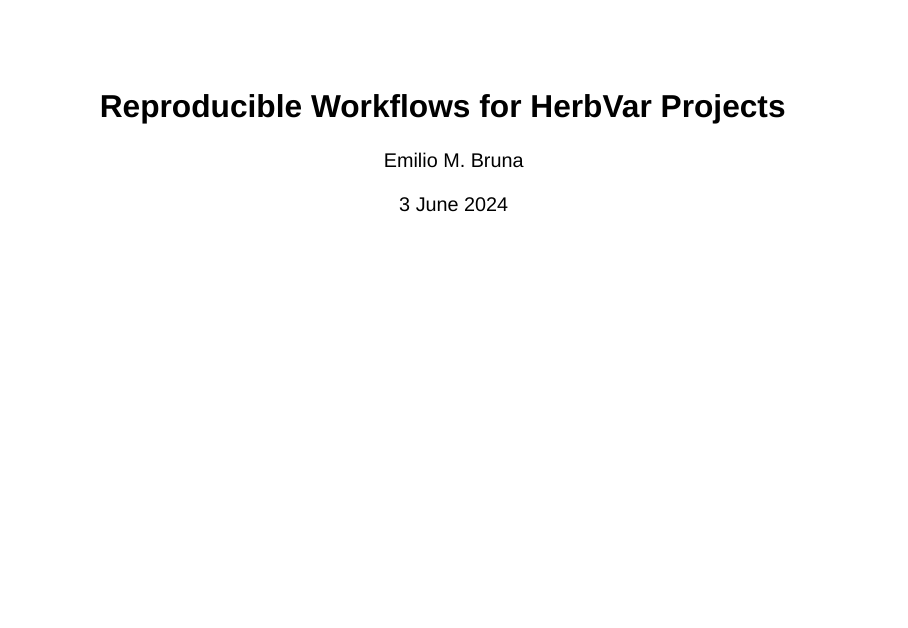
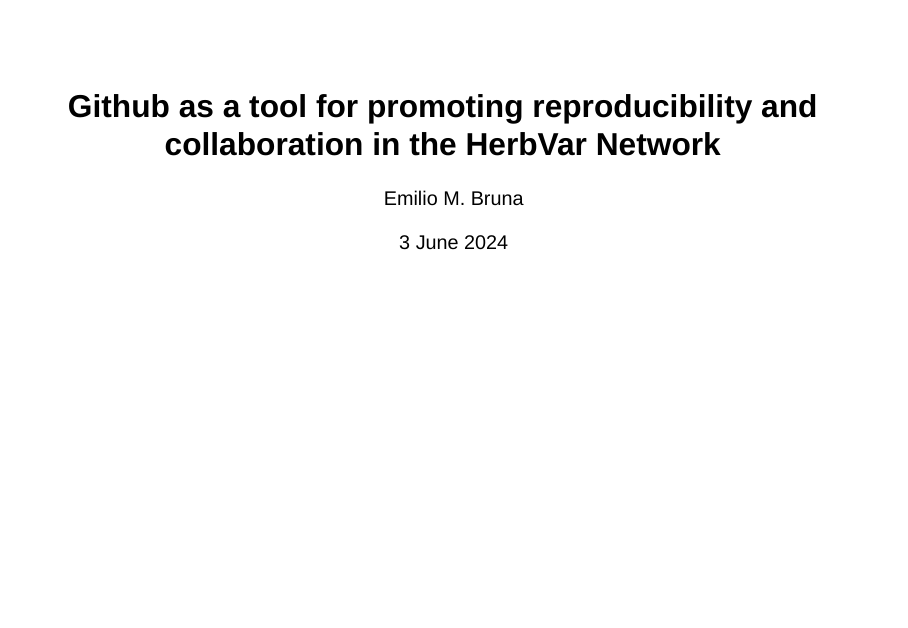
Before and after one commit to HerbVar-Network/bruna-presentation_steering2024, a Quarto document (herbvar_slides.qmd): page 1 of 22. Rendered offline with R 4.5, knitr and Pandoc in place of Quarto, with nearby package versions; drawn as Slidy slides in place of the format the file asks for.

Commit message:
Update herbvar_slides.qmd

```diff
--- a/herbvar_slides.qmd
+++ b/herbvar_slides.qmd
@@ -1,5 +1,5 @@
 ---
-title: Reproducible Workflows for HerbVar Projects
+title: Github as a tool for promoting reproducibility and collaboration in the HerbVar Network
 author: Emilio M. Bruna
 date: 3 June 2024
 date-format: "D MMM YYYY"
```
